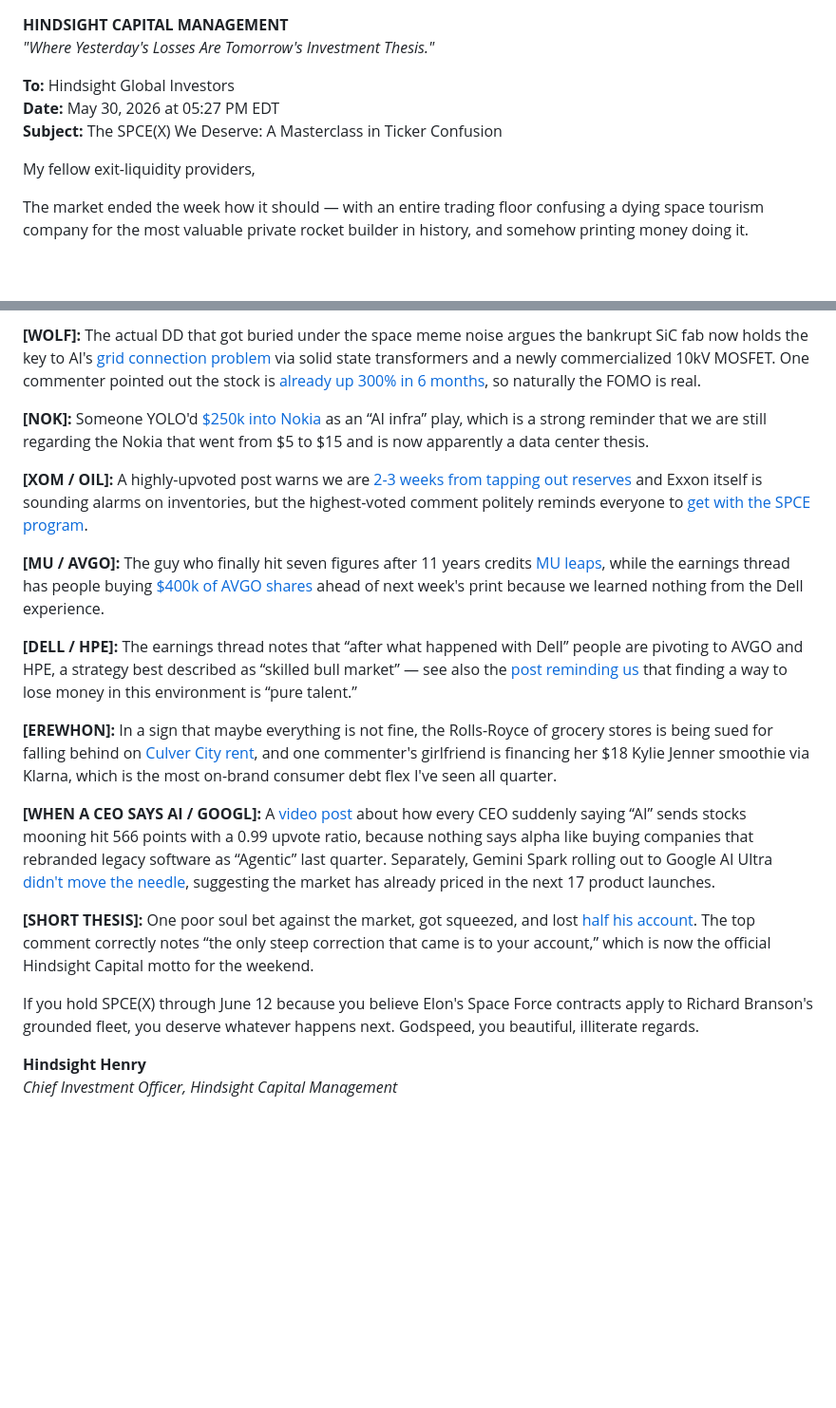
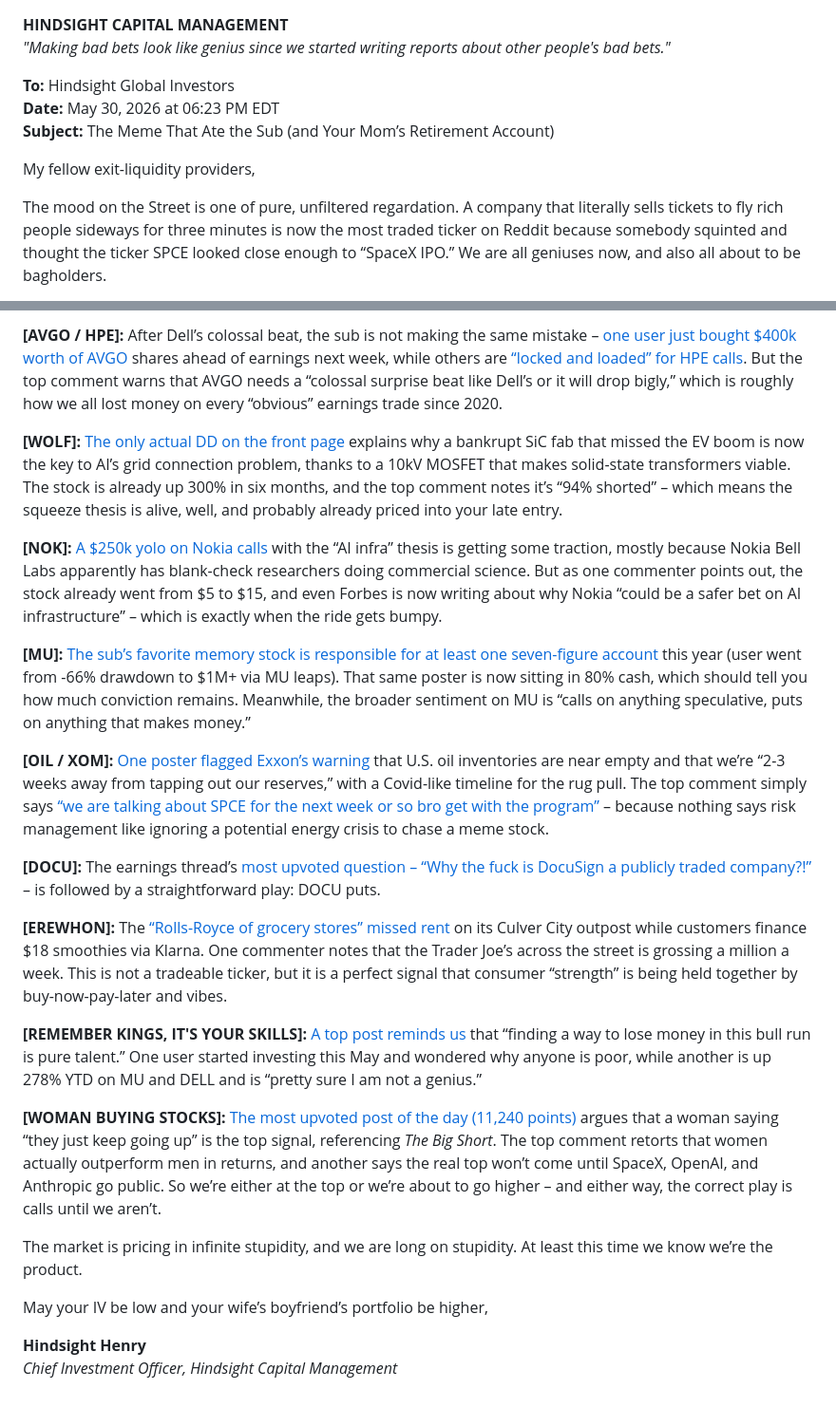
Before and after one commit to ch2ohch2oh/wsbreporter, a Markdown page: site/markdown/2026-05-30.md, 2 parts joined by grey strips. Shown at 95% size. Rendered like a GitHub page; blank space fills up the shorter version.

Commit message:
Auto-generate letter for 2026-05-30

```diff
--- a/site/markdown/2026-05-30.md
+++ b/site/markdown/2026-05-30.md
@@ -1,11 +1,11 @@
 **HINDSIGHT CAPITAL MANAGEMENT**
-*"Where Yesterday's Losses Are Tomorrow's Investment Thesis."*
+*"Making bad bets look like genius since we started writing reports about other people's bad bets."*
 
 **To:** Hindsight Global Investors
-**Date:** May 30, 2026 at 05:27 PM EDT
-**Subject:** The SPCE(X) We Deserve: A Masterclass in Ticker Confusion
+**Date:** May 30, 2026 at 06:23 PM EDT
+**Subject:** The Meme That Ate the Sub (and Your Mom’s Retirement Account)
 
 My fellow exit-liquidity providers,
 
-The market ended the week how it should — with an entire trading floor confusing a dying space tourism company for the most valuable private rocket builder in history, and somehow printing money doing it.
+The mood on the Street is one of pure, unfiltered regardation. A company that literally sells tickets to fly rich people sideways for three minutes is now the most traded ticker on Reddit because somebody squinted and thought the ticker SPCE looked close enough to “SpaceX IPO.” We are all geniuses now, and also all about to be bagholders.
 
@@ -13,21 +13,25 @@ The market ended the week how it should — with an entire trading floor confusi
 
-**[WOLF]:** The actual DD that got buried under the space meme noise argues the bankrupt SiC fab now holds the key to AI's [grid connection problem](https://www.reddit.com/r/wallstreetbets/comments/1ts6c8z/the_exmeme_that_went_bankrupt_and_now_holds_the/) via solid state transformers and a newly commercialized 10kV MOSFET. One commenter pointed out the stock is [already up 300% in 6 months](https://www.reddit.com/r/wallstreetbets/comments/1ts6c8z/the_exmeme_that_went_bankrupt_and_now_holds_the/oot5wpq/), so naturally the FOMO is real.
+**[AVGO / HPE]:** After Dell’s colossal beat, the sub is not making the same mistake – [one user just bought $400k worth of AVGO](https://www.reddit.com/r/wallstreetbets/comments/1tr970d/weekly_earnings_thread_61_65/oom6wlo/) shares ahead of earnings next week, while others are [“locked and loaded” for HPE calls](https://www.reddit.com/r/wallstreetbets/comments/1tr970d/weekly_earnings_thread_61_65/oomk76e/). But the top comment warns that AVGO needs a “colossal surprise beat like Dell’s or it will drop bigly,” which is roughly how we all lost money on every “obvious” earnings trade since 2020.
 
-**[NOK]:** Someone YOLO'd [$250k into Nokia](https://www.reddit.com/r/wallstreetbets/comments/1ts9i18/250k_nok_yolo_ai_infra/) as an “AI infra” play, which is a strong reminder that we are still regarding the Nokia that went from $5 to $15 and is now apparently a data center thesis.
+**[WOLF]:** [The only actual DD on the front page](https://www.reddit.com/r/wallstreetbets/comments/1ts6c8z/the_exmeme_that_went_bankrupt_and_now_holds_the/) explains why a bankrupt SiC fab that missed the EV boom is now the key to AI’s grid connection problem, thanks to a 10kV MOSFET that makes solid-state transformers viable. The stock is already up 300% in six months, and the top comment notes it’s “94% shorted” – which means the squeeze thesis is alive, well, and probably already priced into your late entry.
 
-**[XOM / OIL]:** A highly-upvoted post warns we are [2-3 weeks from tapping out reserves](https://www.reddit.com/r/wallstreetbets/comments/1ts3ub5/is_this_on_anyones_radar_oil_about_to_moon/) and Exxon itself is sounding alarms on inventories, but the highest-voted comment politely reminds everyone to [get with the SPCE program](https://www.reddit.com/r/wallstreetbets/comments/1ts3ub5/is_this_on_anyones_radar_oil_about_to_moon/oosbgzx/).
+**[NOK]:** [A $250k yolo on Nokia calls](https://www.reddit.com/r/wallstreetbets/comments/1ts9i18/250k_nok_yolo_ai_infra/) with the “AI infra” thesis is getting some traction, mostly because Nokia Bell Labs apparently has blank-check researchers doing commercial science. But as one commenter points out, the stock already went from $5 to $15, and even Forbes is now writing about why Nokia “could be a safer bet on AI infrastructure” – which is exactly when the ride gets bumpy.
 
-**[MU / AVGO]:** The guy who finally hit seven figures after 11 years credits [MU leaps](https://www.reddit.com/r/wallstreetbets/comments/1trf0oa/officially_hit_7_figures/), while the earnings thread has people buying [$400k of AVGO shares](https://www.reddit.com/r/wallstreetbets/comments/1tr970d/weekly_earnings_thread_61_65/oom6wlo/) ahead of next week's print because we learned nothing from the Dell experience.
+**[MU]:** [The sub’s favorite memory stock is responsible for at least one seven-figure account](https://www.reddit.com/r/wallstreetbets/comments/1trf0oa/officially_hit_7_figures/) this year (user went from -66% drawdown to $1M+ via MU leaps). That same poster is now sitting in 80% cash, which should tell you how much conviction remains. Meanwhile, the broader sentiment on MU is “calls on anything speculative, puts on anything that makes money.”
 
-**[DELL / HPE]:** The earnings thread notes that “after what happened with Dell” people are pivoting to AVGO and HPE, a strategy best described as “skilled bull market” — see also the [post reminding us](https://www.reddit.com/r/wallstreetbets/comments/1trvjpw/remember_kings_its_your_skills/) that finding a way to lose money in this environment is “pure talent.”
+**[OIL / XOM]:** [One poster flagged Exxon’s warning](https://www.reddit.com/r/wallstreetbets/comments/1ts3ub5/is_this_on_anyones_radar_oil_about_to_moon/) that U.S. oil inventories are near empty and that we’re “2-3 weeks away from tapping out our reserves,” with a Covid-like timeline for the rug pull. The top comment simply says [“we are talking about SPCE for the next week or so bro get with the program”](https://www.reddit.com/r/wallstreetbets/comments/1ts3ub5/is_this_on_anyones_radar_oil_about_to_moon/oosbgzx/) – because nothing says risk management like ignoring a potential energy crisis to chase a meme stock.
 
-**[EREWHON]:** In a sign that maybe everything is not fine, the Rolls-Royce of grocery stores is being sued for falling behind on [Culver City rent](https://www.reddit.com/r/wallstreetbets/comments/1ts50c9/trendy_erewhon_the_reigning_rollsroyce_of_grocery/), and one commenter's girlfriend is financing her $18 Kylie Jenner smoothie via Klarna, which is the most on-brand consumer debt flex I've seen all quarter.
+**[DOCU]:** The earnings thread’s [most upvoted question – “Why the fuck is DocuSign a publicly traded company?!”](https://www.reddit.com/r/wallstreetbets/comments/1tr970d/weekly_earnings_thread_61_65/oopvyo0/) – is followed by a straightforward play: DOCU puts.
 
-**[WHEN A CEO SAYS AI / GOOGL]:** A [video post](https://www.reddit.com/r/wallstreetbets/comments/1trtfeg/when_a_company_or_ceo_says_the_word_ai/) about how every CEO suddenly saying “AI” sends stocks mooning hit 566 points with a 0.99 upvote ratio, because nothing says alpha like buying companies that rebranded legacy software as “Agentic” last quarter. Separately, Gemini Spark rolling out to Google AI Ultra [didn't move the needle](https://www.reddit.com/r/wallstreetbets/comments/1ts8uys/gemini_spark_rolls_out_to_google_ai_ultra_in_the/ootfawu/), suggesting the market has already priced in the next 17 product launches.
+**[EREWHON]:** The [“Rolls-Royce of grocery stores” missed rent](https://www.reddit.com/r/wallstreetbets/comments/1ts50c9/trendy_erewhon_the_reigning_rollsroyce_of_grocery/) on its Culver City outpost while customers finance $18 smoothies via Klarna. One commenter notes that the Trader Joe’s across the street is grossing a million a week. This is not a tradeable ticker, but it is a perfect signal that consumer “strength” is being held together by buy-now-pay-later and vibes.
 
-**[SHORT THESIS]:** One poor soul bet against the market, got squeezed, and lost [half his account](https://www.reddit.com/r/wallstreetbets/comments/1trw1ga/dont_bet_against_the_market_they_said/). The top comment correctly notes “the only steep correction that came is to your account,” which is now the official Hindsight Capital motto for the weekend.
+**[REMEMBER KINGS, IT'S YOUR SKILLS]:** [A top post reminds us](https://www.reddit.com/r/wallstreetbets/comments/1trvjpw/remember_kings_its_your_skills/) that “finding a way to lose money in this bull run is pure talent.” One user started investing this May and wondered why anyone is poor, while another is up 278% YTD on MU and DELL and is “pretty sure I am not a genius.”
 
-If you hold SPCE(X) through June 12 because you believe Elon's Space Force contracts apply to Richard Branson's grounded fleet, you deserve whatever happens next. Godspeed, you beautiful, illiterate regards.
+**[WOMAN BUYING STOCKS]:** [The most upvoted post of the day (11,240 points)](https://www.reddit.com/r/wallstreetbets/comments/1tqumnv/woman_buying_stocks_were_at_the_top/) argues that a woman saying “they just keep going up” is the top signal, referencing *The Big Short*. The top comment retorts that women actually outperform men in returns, and another says the real top won’t come until SpaceX, OpenAI, and Anthropic go public. So we’re either at the top or we’re about to go higher – and either way, the correct play is calls until we aren’t.
+
+The market is pricing in infinite stupidity, and we are long on stupidity. At least this time we know we’re the product.
+
+May your IV be low and your wife’s boyfriend’s portfolio be higher,
 
 **Hindsight Henry**
 *Chief Investment Officer, Hindsight Capital Management*
```
Also changed, not shown: other parts of site/markdown/2026-05-30.md (+1 -1 lines).
